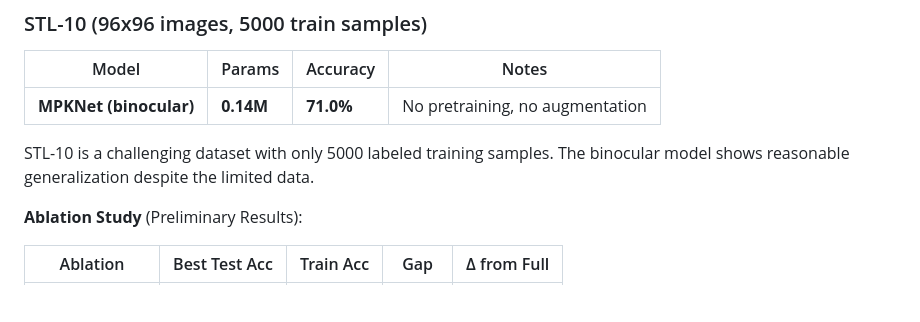
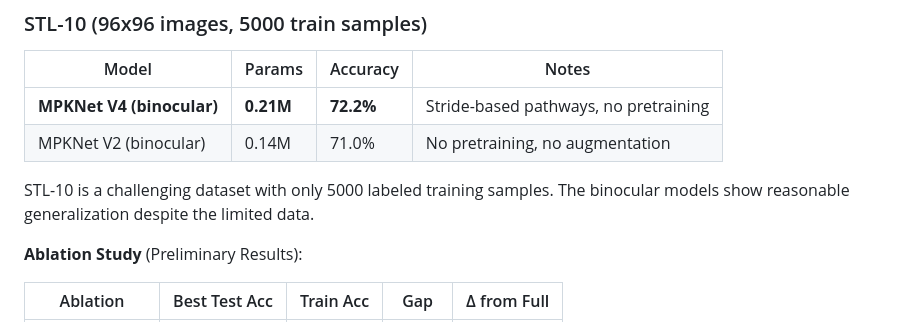
Before and after one commit to DJLougen/MPKnet, a Markdown page: README.md, the part around the change. Drawn GitHub-style; blank space fills up the shorter version.

Commit message:
Add V4 STL-10 result (72.2%)
New stride-based architecture with 0.21M params.

🤖 Generated with [Claude Code](https://claude.com/claude-code)

Co-Authored-By: Claude Opus 4.5 <noreply@anthropic.com>

```diff
--- a/README.md
+++ b/README.md
@@ -132,9 +132,10 @@ The architecture automatically:
 
 | Model | Params | Accuracy | Notes |
 |-------|--------|----------|-------|
-| **MPKNet (binocular)** | **0.14M** | **71.0%** | No pretraining, no augmentation |
+| **MPKNet V4 (binocular)** | **0.21M** | **72.2%** | Stride-based pathways, no pretraining |
+| MPKNet V2 (binocular) | 0.14M | 71.0% | No pretraining, no augmentation |
 
-STL-10 is a challenging dataset with only 5000 labeled training samples. The binocular model shows reasonable generalization despite the limited data.
+STL-10 is a challenging dataset with only 5000 labeled training samples. The binocular models show reasonable generalization despite the limited data.
 
 **Ablation Study** (Preliminary Results):
 
```
